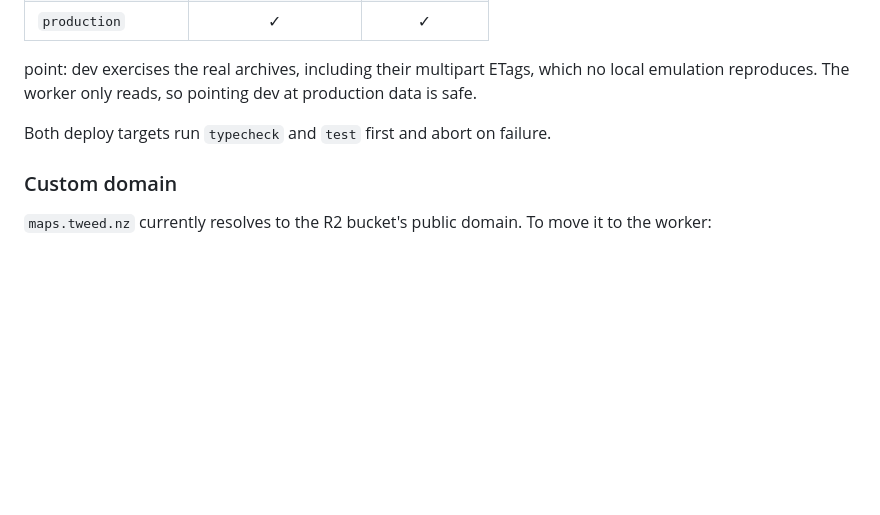
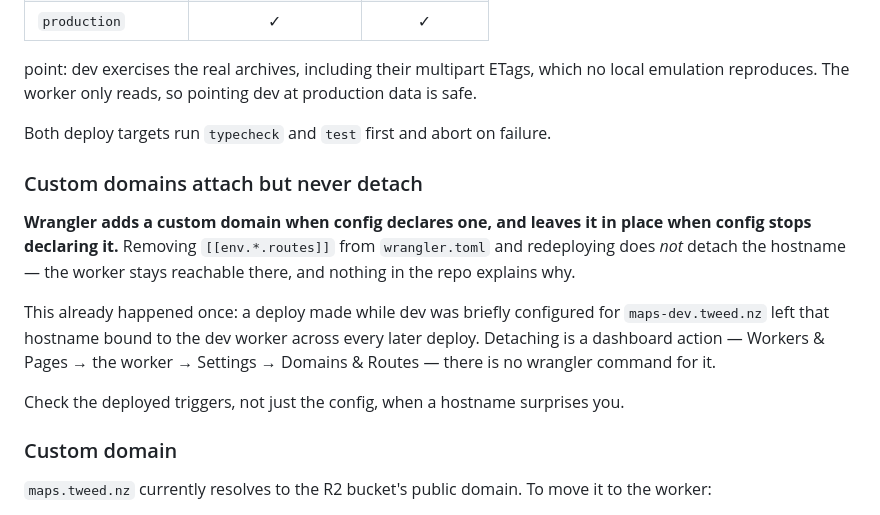
Before and after one commit to dtweedle/pgtiler, a Markdown page: worker/README.md, the part around the change. GitHub-like rendering; blank space fills up the shorter version.

Commit message:
Note that wrangler never detaches custom domains
Removing a [[routes]] block and redeploying leaves the hostname bound to
the worker. A deploy made while dev was briefly configured for
maps-dev.tweed.nz left that domain attached across every subsequent
deploy, with nothing in the repo declaring it. Detaching is dashboard-only.

```diff
--- a/worker/README.md
+++ b/worker/README.md
@@ -167,6 +167,20 @@ production data is safe.
 
 Both deploy targets run `typecheck` and `test` first and abort on failure.
 
+### Custom domains attach but never detach
+
+**Wrangler adds a custom domain when config declares one, and leaves it in place
+when config stops declaring it.** Removing `[[env.*.routes]]` from
+`wrangler.toml` and redeploying does *not* detach the hostname — the worker
+stays reachable there, and nothing in the repo explains why.
+
+This already happened once: a deploy made while dev was briefly configured for
+`maps-dev.tweed.nz` left that hostname bound to the dev worker across every
+later deploy. Detaching is a dashboard action — Workers & Pages → the worker →
+Settings → Domains & Routes — there is no wrangler command for it.
+
+Check the deployed triggers, not just the config, when a hostname surprises you.
+
 ### Custom domain
 
 `maps.tweed.nz` currently resolves to the R2 bucket's public domain. To move it
```
